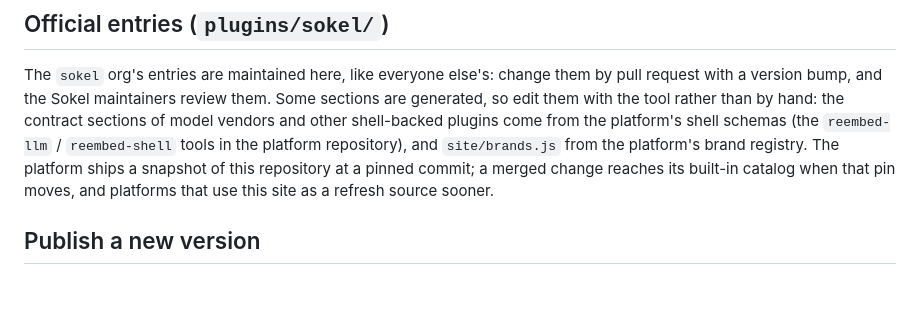
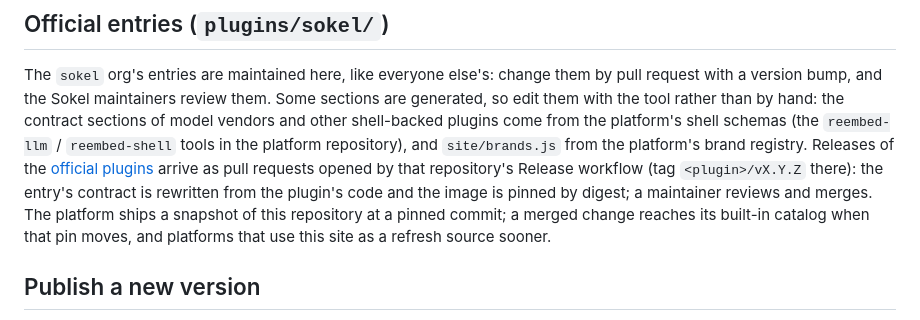
Before and after one commit to sokel-dev/sokel-registry, a Markdown page: CONTRIBUTING.md, the part around the change. Drawn GitHub-style; blank space fills up the shorter version.

Commit message:
docs: official plugin releases arrive as pull requests from their Release workflow
Co-Authored-By: Claude Fable 5.1 <noreply@anthropic.com>

```diff
--- a/CONTRIBUTING.md
+++ b/CONTRIBUTING.md
@@ -39,8 +39,11 @@ The `sokel` org's entries are maintained here, like everyone else's: change them
 and the Sokel maintainers review them. Some sections are generated, so edit them with the tool rather than by hand:
 the contract sections of model vendors and other shell-backed plugins come from the platform's shell schemas (the
 `reembed-llm` / `reembed-shell` tools in the platform repository), and `site/brands.js` from the platform's brand
-registry. The platform ships a snapshot of this repository at a pinned commit; a merged change reaches its built-in
-catalog when that pin moves, and platforms that use this site as a refresh source sooner.
+registry. Releases of the [official plugins](https://github.com/sokel-dev/sokel-official-plugins) arrive as pull
+requests opened by that repository's Release workflow (tag `<plugin>/vX.Y.Z` there): the entry's contract is rewritten
+from the plugin's code and the image is pinned by digest; a maintainer reviews and merges. The platform ships a
+snapshot of this repository at a pinned commit; a merged change reaches its built-in catalog when that pin moves, and
+platforms that use this site as a refresh source sooner.
 
 ## Publish a new version
 
```
Also changed, not shown: CONTRIBUTING.zh-CN.md (+3 -2 lines).
